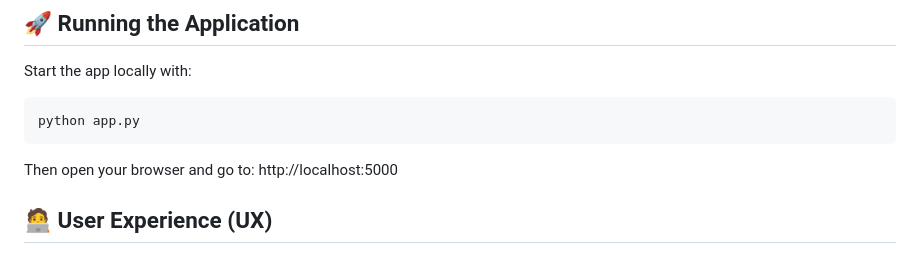
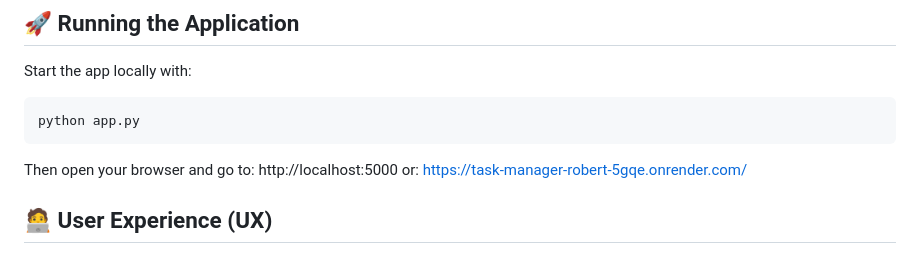
Before and after one commit to RobMaty/task_manager_robert, a Markdown page: README.md, the part around the change. Drawn GitHub-style.

Commit message:
link for the project

````diff
--- a/README.md
+++ b/README.md
@@ -40,7 +40,7 @@ python app.py
 ```
 
 Then open your browser and go to: http://localhost:5000
-
+or: https://task-manager-robert-5gqe.onrender.com/
 ## 🧑‍💻 User Experience (UX)
 
 ### 🖌️ Design
````
